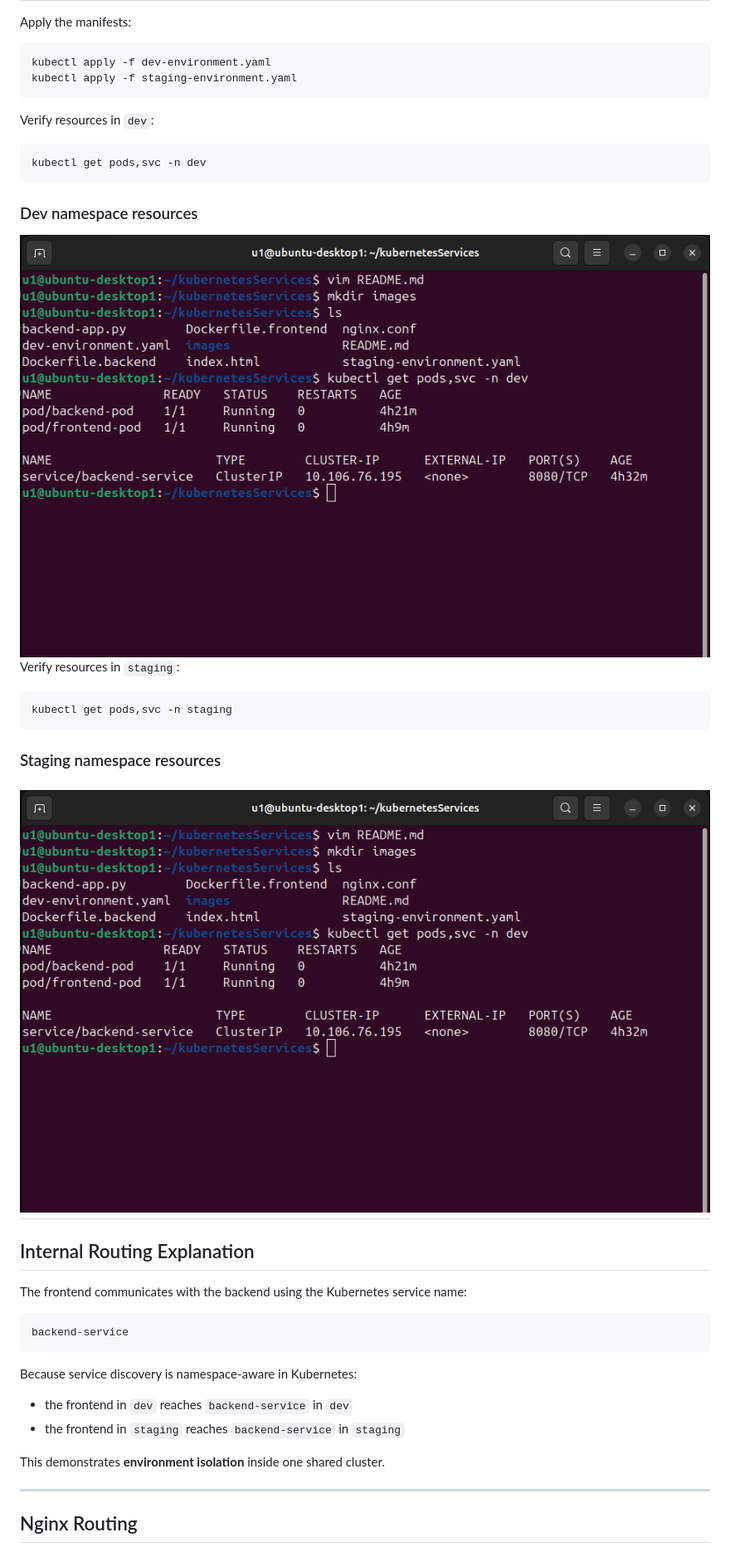
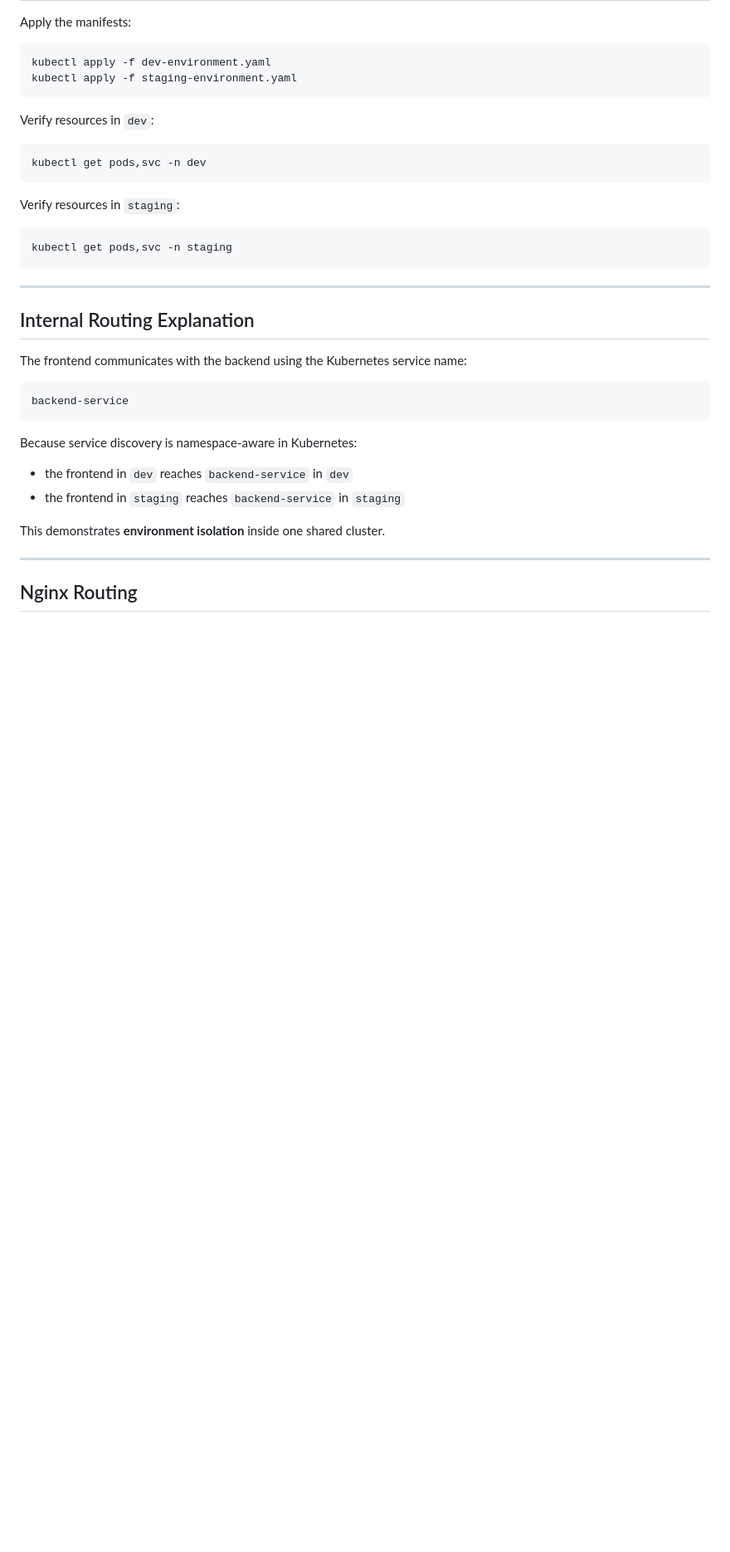
Before and after one commit to galal21Mohamed/Kubernetes_service, a Markdown page: README.md, the part around one of its changes. Shown at 83% size. Rendered like a GitHub page; blank space fills up the shorter version.

````diff
--- a/README.md
+++ b/README.md
@@ -176,15 +176,13 @@ Verify resources in `dev`:
 ```bash
 kubectl get pods,svc -n dev
 ```
-### Dev namespace resources
-![Dev namespace resources](images/pods-services-dev.png)
+
 Verify resources in `staging`:
 
 ```bash
 kubectl get pods,svc -n staging
 ```
-### Staging namespace resources
-![Staging namespace resources](images/pods-services-dev.png)
+
 ---
 
 ## Internal Routing Explanation
````
Also changed, not shown: other parts of README.md (+4 -12 lines).
